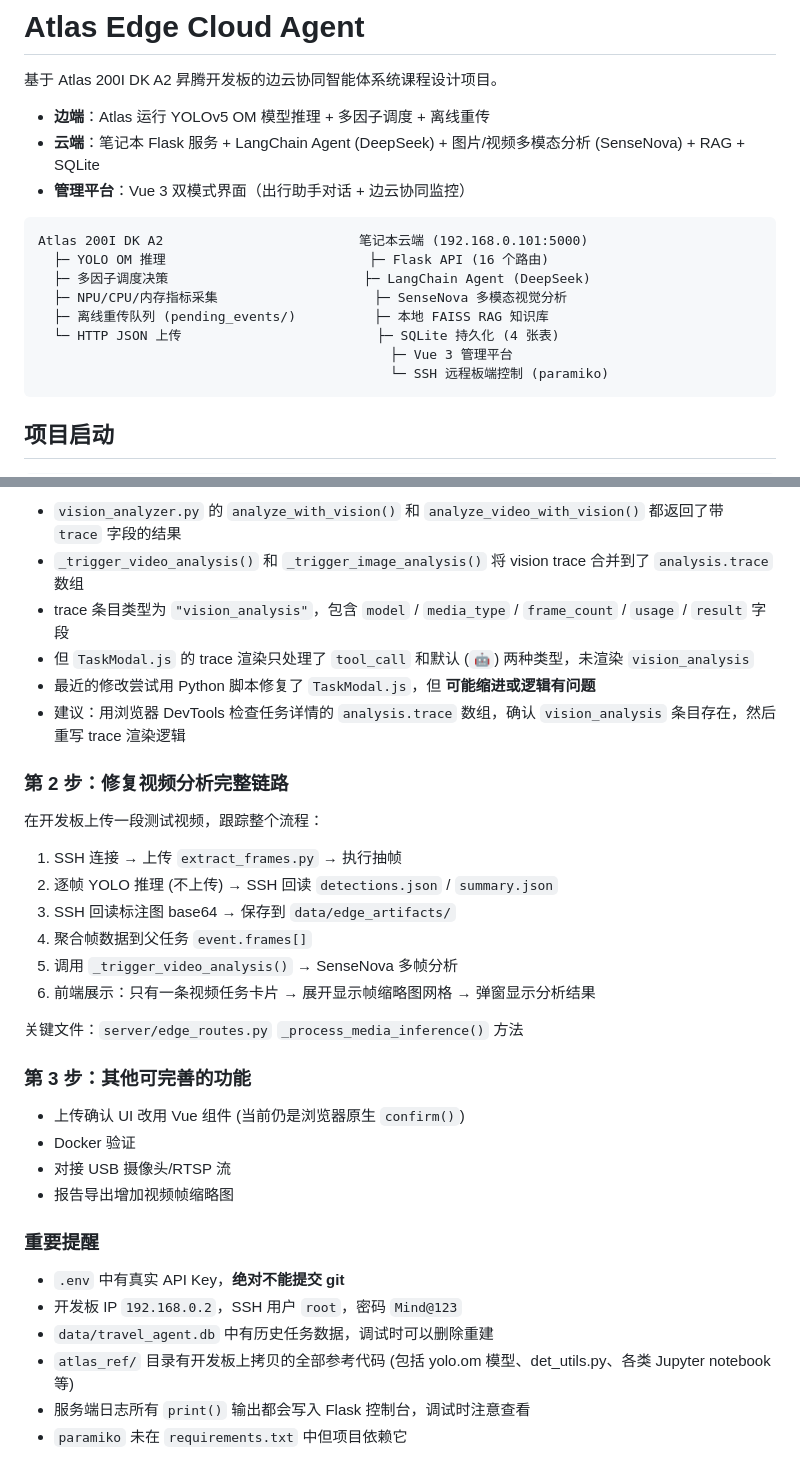
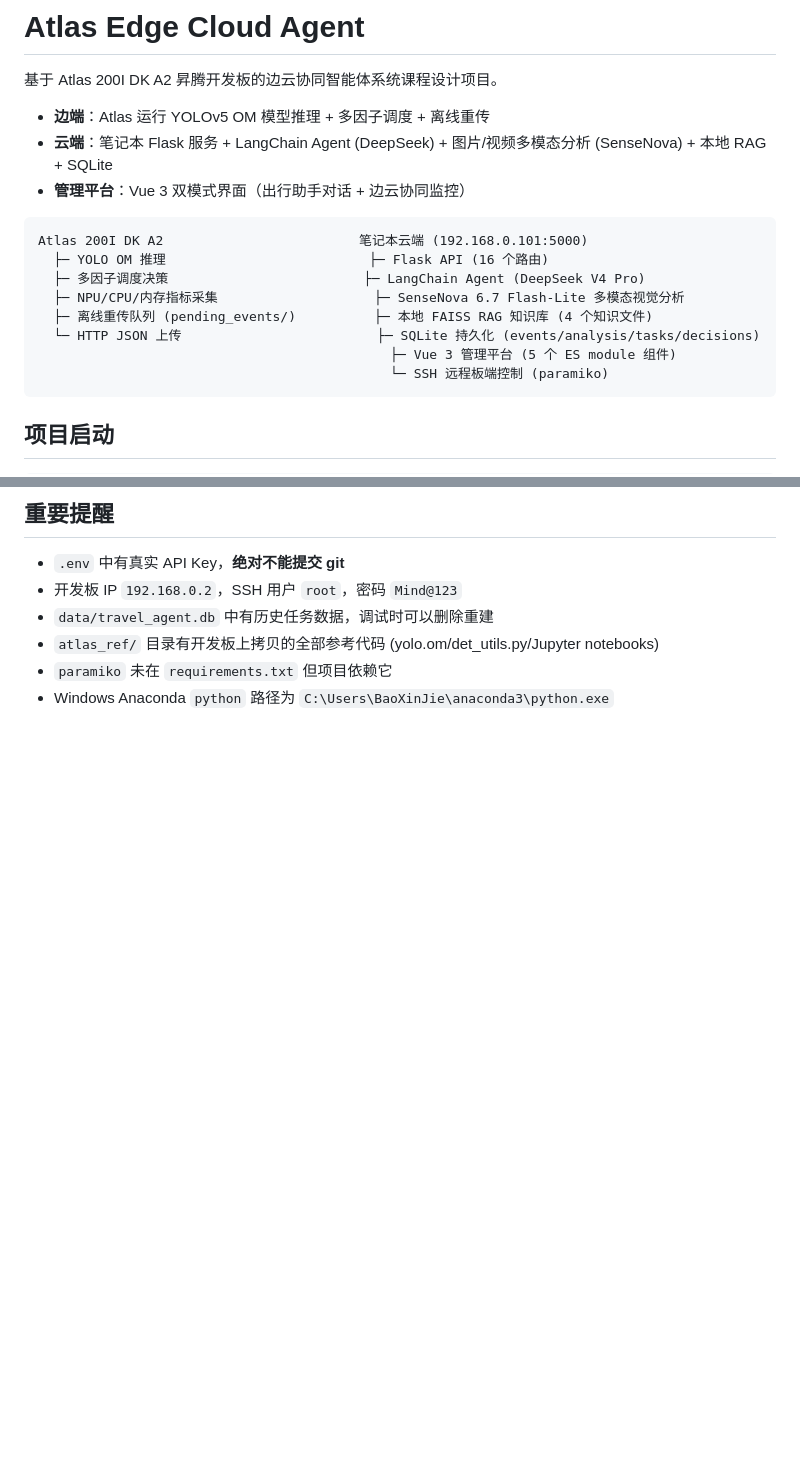
Before and after one commit to WuYe3790/Atlas-Edge-Cloud-Agent, a Markdown page: README.md, 2 parts joined by grey strips. GitHub-like rendering; blank space fills up the shorter version.

````diff
--- a/README.md
+++ b/README.md
@@ -3,17 +3,17 @@
 基于 Atlas 200I DK A2 昇腾开发板的边云协同智能体系统课程设计项目。
 
 - **边端**：Atlas 运行 YOLOv5 OM 模型推理 + 多因子调度 + 离线重传
-- **云端**：笔记本 Flask 服务 + LangChain Agent (DeepSeek) + 图片/视频多模态分析 (SenseNova) + RAG + SQLite
+- **云端**：笔记本 Flask 服务 + LangChain Agent (DeepSeek) + 图片/视频多模态分析 (SenseNova) + 本地 RAG + SQLite
 - **管理平台**：Vue 3 双模式界面（出行助手对话 + 边云协同监控）
 
 ```
 Atlas 200I DK A2                         笔记本云端 (192.168.0.101:5000)
   ├─ YOLO OM 推理                          ├─ Flask API (16 个路由)
-  ├─ 多因子调度决策                         ├─ LangChain Agent (DeepSeek)
-  ├─ NPU/CPU/内存指标采集                    ├─ SenseNova 多模态视觉分析
-  ├─ 离线重传队列 (pending_events/)          ├─ 本地 FAISS RAG 知识库
-  └─ HTTP JSON 上传                         ├─ SQLite 持久化 (4 张表)
-                                             ├─ Vue 3 管理平台
+  ├─ 多因子调度决策                         ├─ LangChain Agent (DeepSeek V4 Pro)
+  ├─ NPU/CPU/内存指标采集                    ├─ SenseNova 6.7 Flash-Lite 多模态视觉分析
+  ├─ 离线重传队列 (pending_events/)          ├─ 本地 FAISS RAG 知识库 (4 个知识文件)
+  └─ HTTP JSON 上传                         ├─ SQLite 持久化 (events/analysis/tasks/decisions)
+                                             ├─ Vue 3 管理平台 (5 个 ES module 组件)
                                              └─ SSH 远程板端控制 (paramiko)
 ```
 
@@ -221,36 +197,9 @@ C:\Users\BaoXinJie\anaconda3\python.exe app.py
 
-- `vision_analyzer.py` 的 `analyze_with_vision()` 和 `analyze_video_with_vision()` 都返回了带 `trace` 字段的结果
-- `_trigger_video_analysis()` 和 `_trigger_image_analysis()` 将 vision trace 合并到了 `analysis.trace` 数组
-- trace 条目类型为 `"vision_analysis"`，包含 `model` / `media_type` / `frame_count` / `usage` / `result` 字段
-- 但 `TaskModal.js` 的 trace 渲染只处理了 `tool_call` 和默认 (`🤖`) 两种类型，未渲染 `vision_analysis`
-- 最近的修改尝试用 Python 脚本修复了 `TaskModal.js`，但 **可能缩进或逻辑有问题**
-- 建议：用浏览器 DevTools 检查任务详情的 `analysis.trace` 数组，确认 `vision_analysis` 条目存在，然后重写 trace 渲染逻辑
-
-### 第 2 步：修复视频分析完整链路
-
-在开发板上传一段测试视频，跟踪整个流程：
-
-1. SSH 连接 → 上传 `extract_frames.py` → 执行抽帧
-2. 逐帧 YOLO 推理 (不上传) → SSH 回读 `detections.json` / `summary.json`
-3. SSH 回读标注图 base64 → 保存到 `data/edge_artifacts/`
-4. 聚合帧数据到父任务 `event.frames[]`
-5. 调用 `_trigger_video_analysis()` → SenseNova 多帧分析
-6. 前端展示：只有一条视频任务卡片 → 展开显示帧缩略图网格 → 弹窗显示分析结果
-
-关键文件：`server/edge_routes.py` `_process_media_inference()` 方法
-
-### 第 3 步：其他可完善的功能
-
-- 上传确认 UI 改用 Vue 组件 (当前仍是浏览器原生 `confirm()`)
-- Docker 验证
-- 对接 USB 摄像头/RTSP 流
-- 报告导出增加视频帧缩略图
-
-### 重要提醒
+## 重要提醒
 
 - `.env` 中有真实 API Key，**绝对不能提交 git**
 - 开发板 IP `192.168.0.2`，SSH 用户 `root`，密码 `Mind@123`
 - `data/travel_agent.db` 中有历史任务数据，调试时可以删除重建
-- `atlas_ref/` 目录有开发板上拷贝的全部参考代码 (包括 yolo.om 模型、det_utils.py、各类 Jupyter notebook 等)
-- 服务端日志所有 `print()` 输出都会写入 Flask 控制台，调试时注意查看
-- `paramiko` 未在 `requirements.txt` 中但项目依赖它
+- `atlas_ref/` 目录有开发板上拷贝的全部参考代码 (yolo.om/det_utils.py/Jupyter notebooks)
+- `paramiko` 未在 `requirements.txt` 但项目依赖它
+- Windows Anaconda `python` 路径为 `C:\Users\BaoXinJie\anaconda3\python.exe`
````
Also changed, not shown: other parts of README.md (+88 -112 lines), 项目开发计划.md (added, +280 -0 lines).
